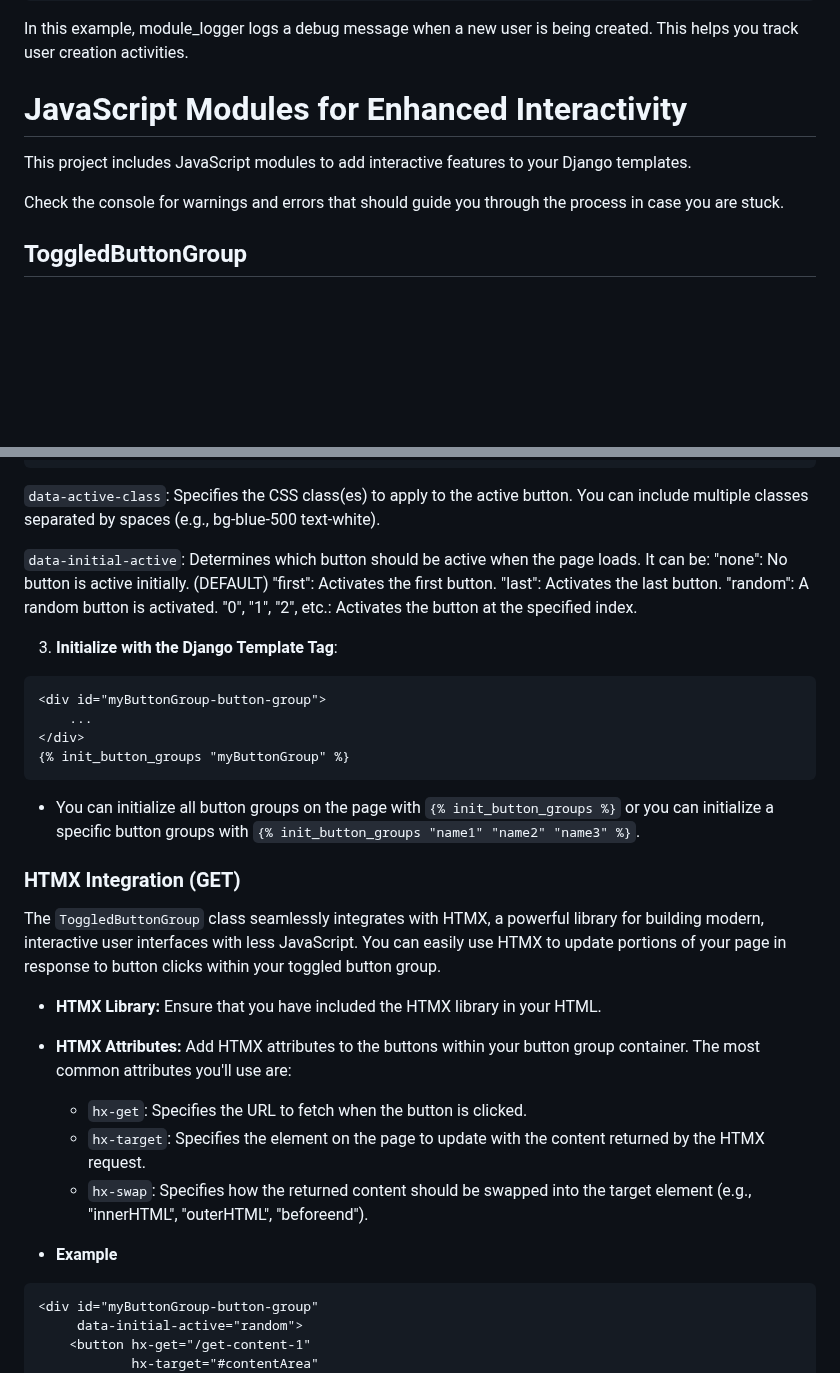
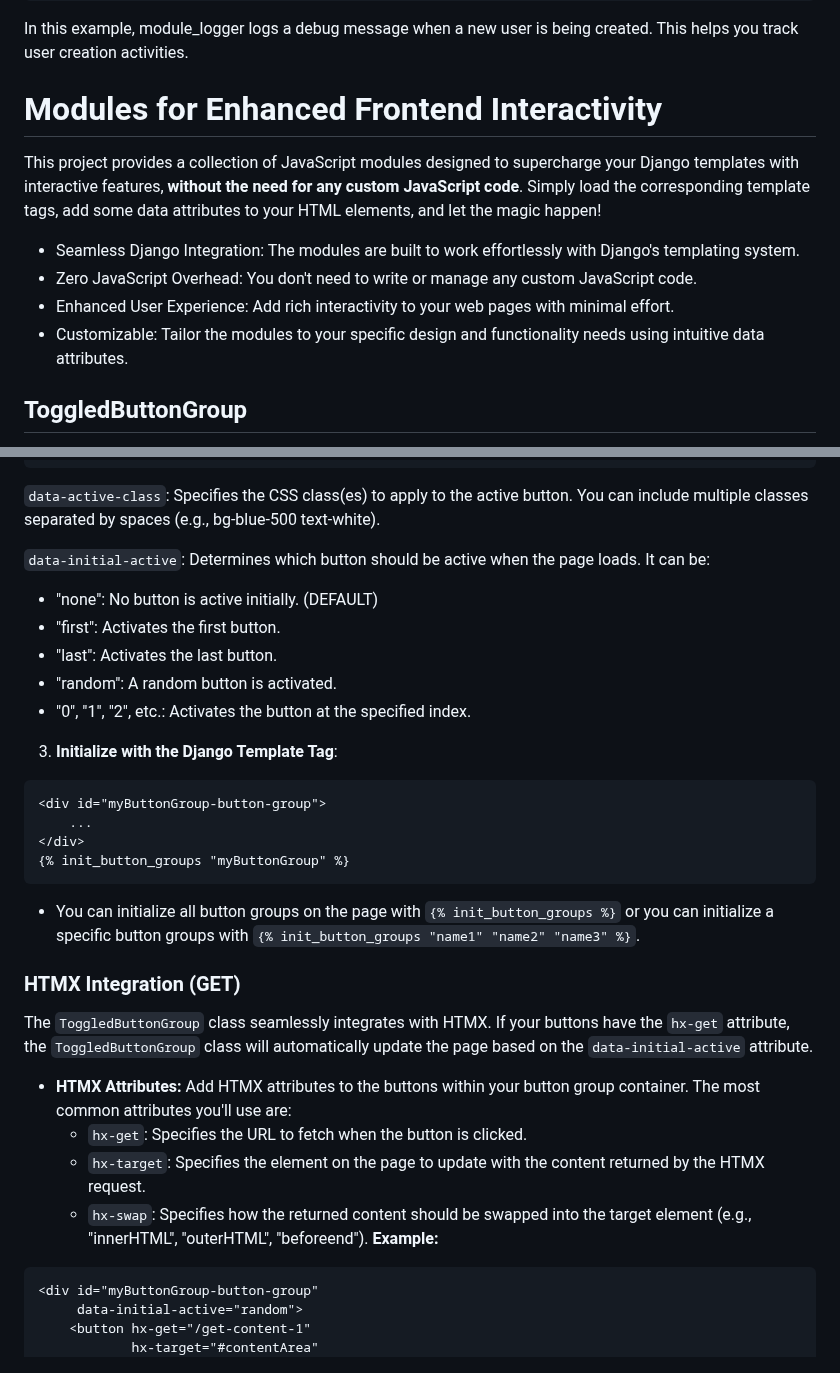
Before and after one commit to smattymatty/BaseApp-Django-HTMX-Tailwind, a Markdown page: README.md, 2 parts joined by grey strips. GitHub-like rendering; blank space fills up the shorter version.

````diff
--- a/README.md
+++ b/README.md
@@ -177,10 +177,16 @@ module_logger.debug(f"Creating user with username: {username} and email: {email}
 ```
 In this example, module_logger logs a debug message when a new user is being created. This helps you track user creation activities.
 
-# JavaScript Modules for Enhanced Interactivity
-This project includes JavaScript modules to add interactive features to your Django templates.
+# Modules for Enhanced Frontend Interactivity
 
-Check the console for warnings and errors that should guide you through the process in case you are stuck.
+This project provides a collection of JavaScript modules designed to supercharge your Django templates with interactive features,
+**without the need for any custom JavaScript code**.
+Simply load the corresponding template tags, add some data attributes to your HTML elements, and let the magic happen!
+
+- Seamless Django Integration: The modules are built to work effortlessly with Django's templating system.
+- Zero JavaScript Overhead: You don't need to write or manage any custom JavaScript code.
+- Enhanced User Experience: Add rich interactivity to your web pages with minimal effort.
+- Customizable: Tailor the modules to your specific design and functionality needs using intuitive data attributes.
 
 ## ToggledButtonGroup
 Visit [BaseApp/button_examples.html](BaseApp/templates/BaseApp//ui_elements/sections/buttons_examples.html) for an example.
@@ -220,11 +226,11 @@ The `ToggledButtonGroup` class allows you to create interactive button groups wh
 `data-active-class`: Specifies the CSS class(es) to apply to the active button. You can include multiple classes separated by spaces (e.g., bg-blue-500 text-white).
 
 `data-initial-active`: Determines which button should be active when the page loads. It can be:
-"none": No button is active initially. (DEFAULT)
-"first": Activates the first button.
-"last": Activates the last button.
-"random": A random button is activated.
-"0", "1", "2", etc.: Activates the button at the specified index.
+- "none": No button is active initially. (DEFAULT)
+- "first": Activates the first button.
+- "last": Activates the last button.
+- "random": A random button is activated.
+- "0", "1", "2", etc.: Activates the button at the specified index.
 
 3. **Initialize with the Django Template Tag**:
 
@@ -238,15 +244,13 @@ The `ToggledButtonGroup` class allows you to create interactive button groups wh
 - You can initialize all button groups on the page with `{% init_button_groups %}` or you can initialize a specific button groups with `{% init_button_groups "name1" "name2" "name3" %}`.
 
 ### HTMX Integration (GET)
-The `ToggledButtonGroup` class seamlessly integrates with HTMX, a powerful library for building modern, interactive user interfaces with less JavaScript. You can easily use HTMX to update portions of your page in response to button clicks within your toggled button group.
-
-- **HTMX Library:** Ensure that you have included the HTMX library in your HTML.
+The `ToggledButtonGroup` class seamlessly integrates with HTMX. If your buttons have the `hx-get` attribute, the `ToggledButtonGroup` class will automatically update the page based on the `data-initial-active` attribute.
 
 - **HTMX Attributes:** Add HTMX attributes to the buttons within your button group container. The most common attributes you'll use are:
     - `hx-get`: Specifies the URL to fetch when the button is clicked.
     - `hx-target`: Specifies the element on the page to update with the content returned by the HTMX request.
     - `hx-swap`: Specifies how the returned content should be swapped into the target element (e.g., "innerHTML", "outerHTML", "beforeend").
-- **Example**
+**Example:**
 ```html
 <div id="myButtonGroup-button-group"
      data-initial-active="random">
````
